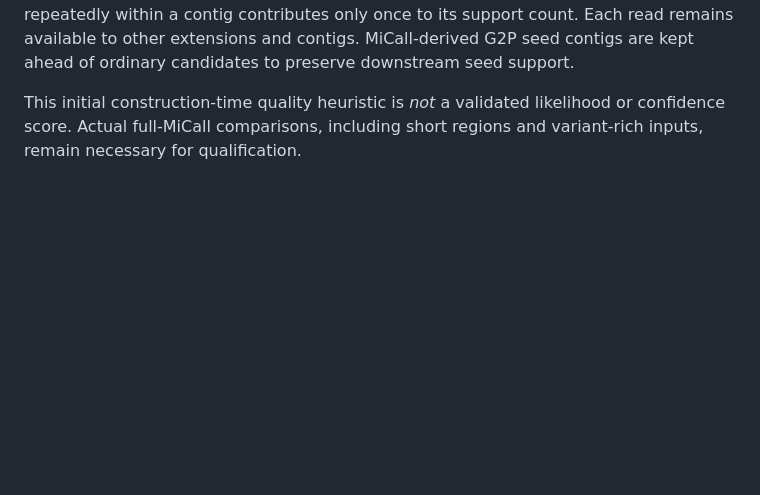
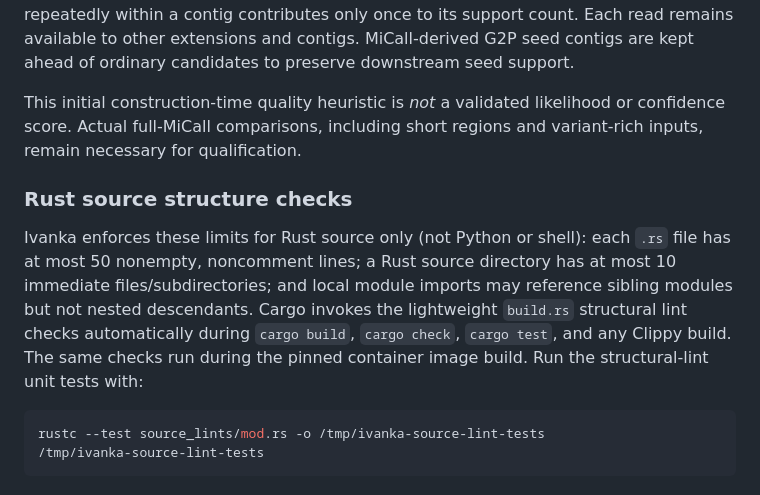
Before and after one commit to ottojung/ivanka, a Markdown page: README.md, the part around the change. GitHub-like rendering; blank space fills up the shorter version.

Commit message:
Document Rust-only Cargo structural lint checks

````diff
--- a/README.md
+++ b/README.md
@@ -184,3 +184,19 @@ preserve downstream seed support.
 This initial construction-time quality heuristic is *not* a validated
 likelihood or confidence score. Actual full-MiCall comparisons, including
 short regions and variant-rich inputs, remain necessary for qualification.
+
+### Rust source structure checks
+
+Ivanka enforces these limits for Rust source only (not Python or shell):
+each `.rs` file has at most 50 nonempty, noncomment lines; a Rust source
+directory has at most 10 immediate files/subdirectories; and local module
+imports may reference sibling modules but not nested descendants.
+Cargo invokes the lightweight `build.rs` structural lint checks automatically
+during `cargo build`, `cargo check`, `cargo test`, and any Clippy build.
+The same checks run during the pinned container image build.
+Run the structural-lint unit tests with:
+
+```sh
+rustc --test source_lints/mod.rs -o /tmp/ivanka-source-lint-tests
+/tmp/ivanka-source-lint-tests
+```
````
